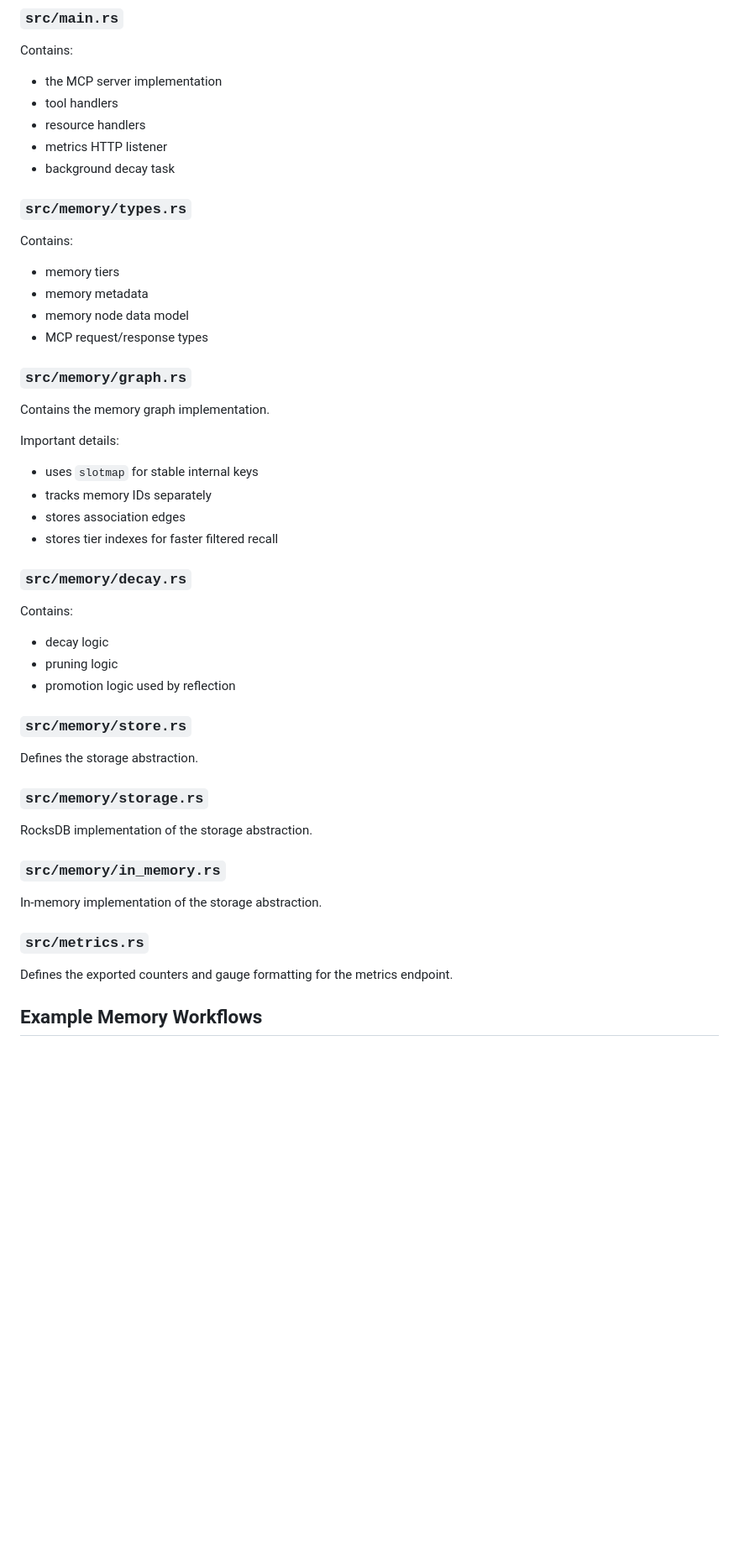
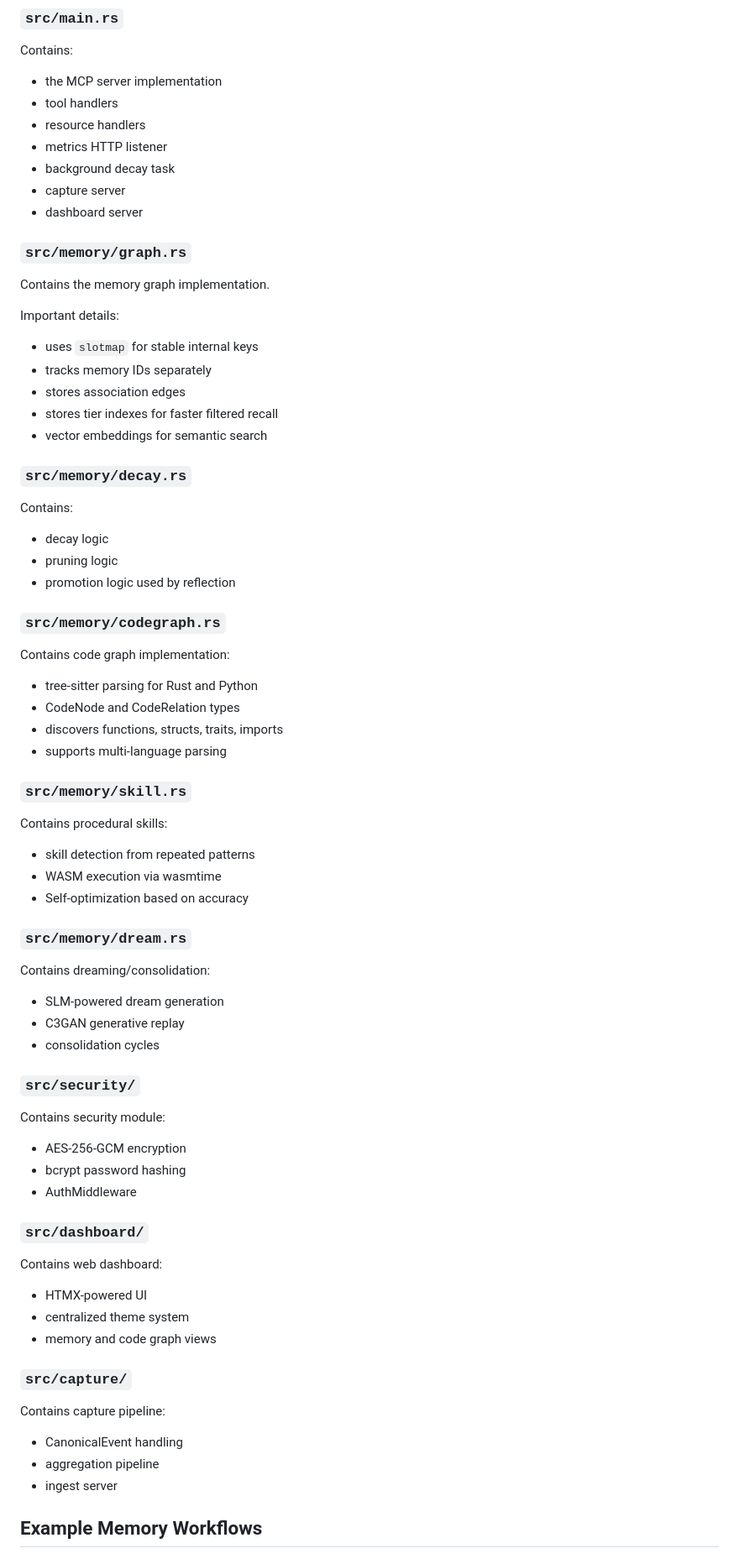
Before and after one commit to rendivs925/cognimem-server, a Markdown page: README.md, the part around one of its changes. Shown at 84% size. GitHub-like rendering; blank space fills up the shorter version.

```diff
--- a/README.md
+++ b/README.md
@@ -553,15 +606,8 @@ Contains:
 - resource handlers
 - metrics HTTP listener
 - background decay task
-
-### `src/memory/types.rs`
-
-Contains:
-
-- memory tiers
-- memory metadata
-- memory node data model
-- MCP request/response types
+- capture server
+- dashboard server
 
 ### `src/memory/graph.rs`
 
@@ -573,6 +619,7 @@ Important details:
 - tracks memory IDs separately
 - stores association edges
 - stores tier indexes for faster filtered recall
+- vector embeddings for semantic search
 
 ### `src/memory/decay.rs`
 
@@ -582,21 +629,54 @@ Contains:
 - pruning logic
 - promotion logic used by reflection
 
-### `src/memory/store.rs`
+### `src/memory/codegraph.rs`
 
-Defines the storage abstraction.
+Contains code graph implementation:
 
-### `src/memory/storage.rs`
+- tree-sitter parsing for Rust and Python
+- CodeNode and CodeRelation types
+- discovers functions, structs, traits, imports
+- supports multi-language parsing
 
-RocksDB implementation of the storage abstraction.
+### `src/memory/skill.rs`
 
-### `src/memory/in_memory.rs`
+Contains procedural skills:
 
-In-memory implementation of the storage abstraction.
+- skill detection from repeated patterns
+- WASM execution via wasmtime
+- Self-optimization based on accuracy
 
-### `src/metrics.rs`
+### `src/memory/dream.rs`
 
-Defines the exported counters and gauge formatting for the metrics endpoint.
+Contains dreaming/consolidation:
+
+- SLM-powered dream generation
+- C3GAN generative replay
+- consolidation cycles
+
+### `src/security/`
+
+Contains security module:
+
+- AES-256-GCM encryption
+- bcrypt password hashing
+- AuthMiddleware
+
+### `src/dashboard/`
+
+Contains web dashboard:
+
+- HTMX-powered UI
+- centralized theme system
+- memory and code graph views
+
+### `src/capture/`
+
+Contains capture pipeline:
+
+- CanonicalEvent handling
+- aggregation pipeline
+- ingest server
 
 ## Example Memory Workflows
 
```
Also changed, not shown: other parts of README.md (+97 -13 lines).
